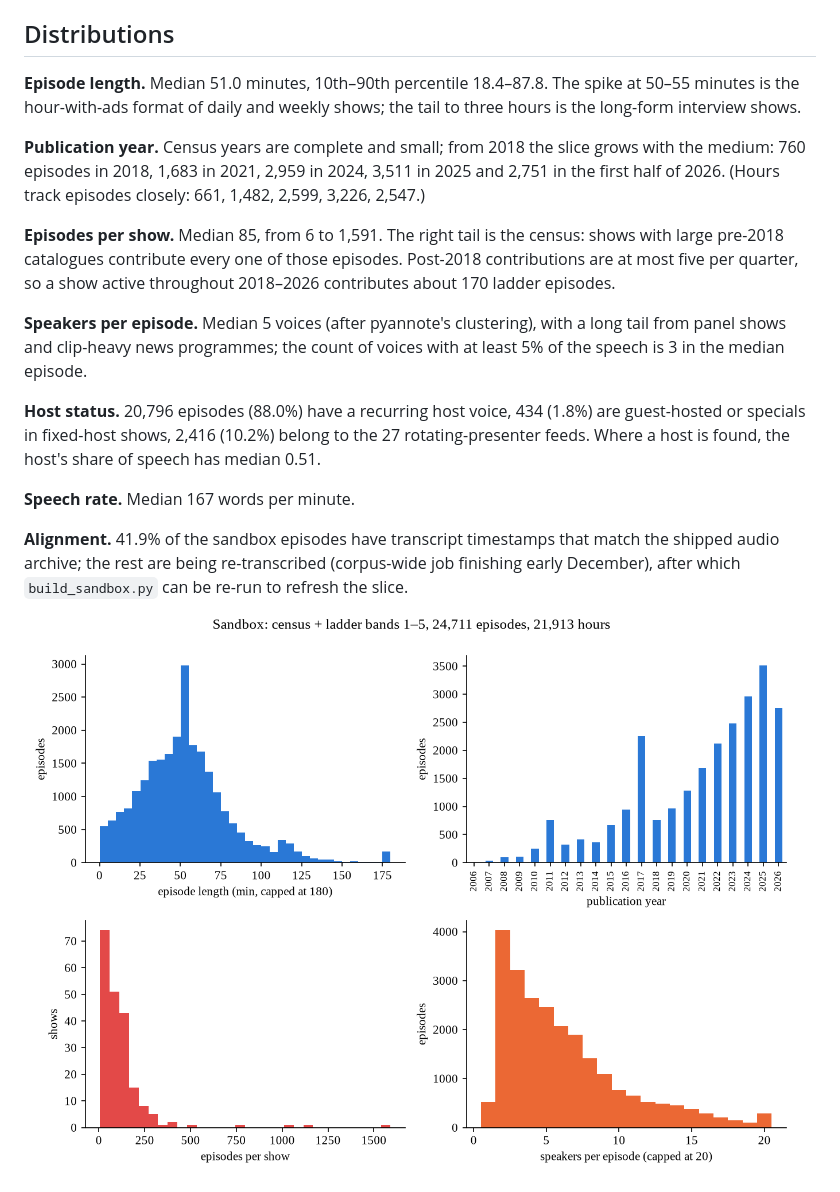
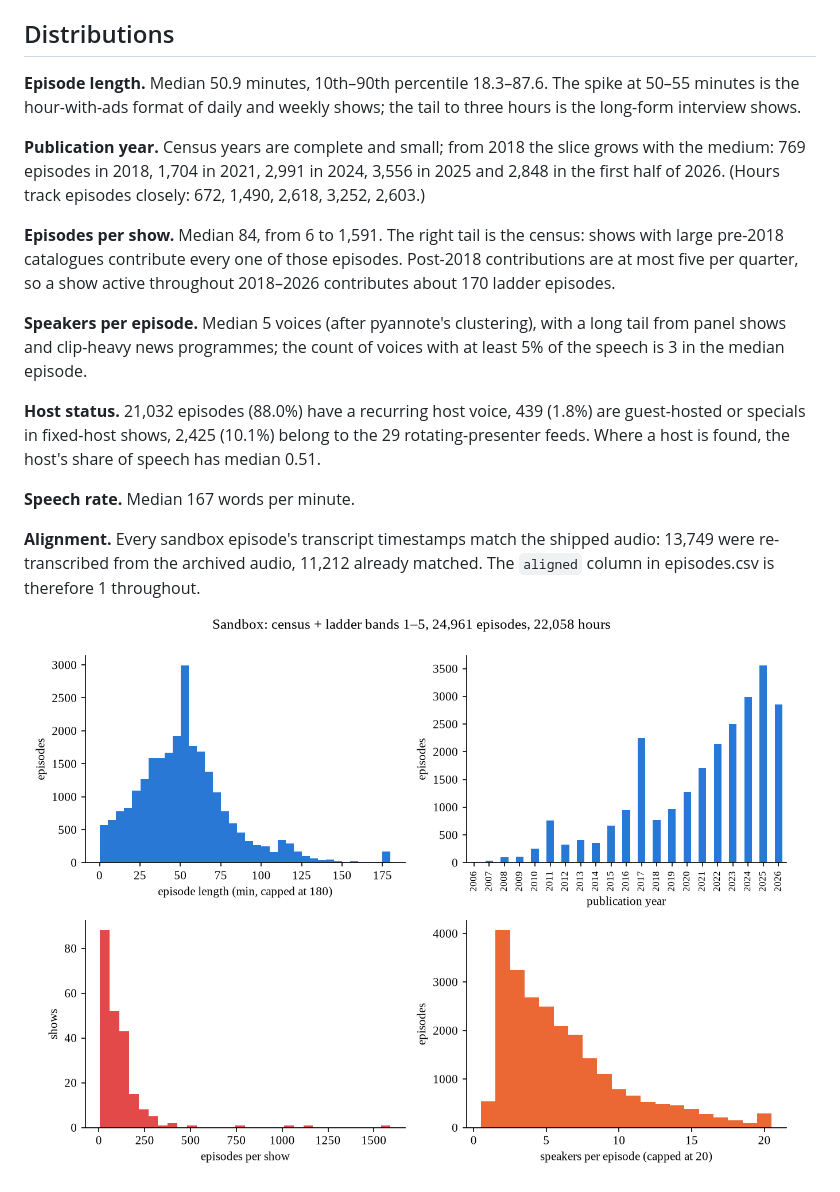
Before and after one commit to dsyang1219/Podcast-Project, a Markdown page: sandbox/README.md, the part around one of its changes. Drawn GitHub-style; pictures changed too: sandbox/figures/distributions.png.

Commit message:
Overview regenerated for the 219-show frame (85,127 episodes); sandbox rebuilt 27 Nov with every transcript aligned; host tables refreshed
Co-Authored-By: Claude Fable 5.1 <noreply@anthropic.com>

```diff
--- a/sandbox/README.md
+++ b/sandbox/README.md
@@ -38,19 +38,19 @@ Join keys: `show_id` (Apple collection id) and `episode_id` (16-hex hash). Field
 
 ## Distributions
 
-**Episode length.** Median 51.0 minutes, 10th–90th percentile 18.4–87.8. The spike at 50–55 minutes is the hour-with-ads format of daily and weekly shows; the tail to three hours is the long-form interview shows.
+**Episode length.** Median 50.9 minutes, 10th–90th percentile 18.3–87.6. The spike at 50–55 minutes is the hour-with-ads format of daily and weekly shows; the tail to three hours is the long-form interview shows.
 
-**Publication year.** Census years are complete and small; from 2018 the slice grows with the medium: 760 episodes in 2018, 1,683 in 2021, 2,959 in 2024, 3,511 in 2025 and 2,751 in the first half of 2026. (Hours track episodes closely: 661, 1,482, 2,599, 3,226, 2,547.)
+**Publication year.** Census years are complete and small; from 2018 the slice grows with the medium: 769 episodes in 2018, 1,704 in 2021, 2,991 in 2024, 3,556 in 2025 and 2,848 in the first half of 2026. (Hours track episodes closely: 672, 1,490, 2,618, 3,252, 2,603.)
 
-**Episodes per show.** Median 85, from 6 to 1,591. The right tail is the census: shows with large pre-2018 catalogues contribute every one of those episodes. Post-2018 contributions are at most five per quarter, so a show active throughout 2018–2026 contributes about 170 ladder episodes.
+**Episodes per show.** Median 84, from 6 to 1,591. The right tail is the census: shows with large pre-2018 catalogues contribute every one of those episodes. Post-2018 contributions are at most five per quarter, so a show active throughout 2018–2026 contributes about 170 ladder episodes.
 
 **Speakers per episode.** Median 5 voices (after pyannote's clustering), with a long tail from panel shows and clip-heavy news programmes; the count of voices with at least 5% of the speech is 3 in the median episode.
 
-**Host status.** 20,796 episodes (88.0%) have a recurring host voice, 434 (1.8%) are guest-hosted or specials in fixed-host shows, 2,416 (10.2%) belong to the 27 rotating-presenter feeds. Where a host is found, the host's share of speech has median 0.51.
+**Host status.** 21,032 episodes (88.0%) have a recurring host voice, 439 (1.8%) are guest-hosted or specials in fixed-host shows, 2,425 (10.1%) belong to the 29 rotating-presenter feeds. Where a host is found, the host's share of speech has median 0.51.
 
 **Speech rate.** Median 167 words per minute.
 
-**Alignment.** 41.9% of the sandbox episodes have transcript timestamps that match the shipped audio archive; the rest are being re-transcribed (corpus-wide job finishing early December), after which `build_sandbox.py` can be re-run to refresh the slice.
+**Alignment.** Every sandbox episode's transcript timestamps match the shipped audio: 13,749 were re-transcribed from the archived audio, 11,212 already matched. The `aligned` column in episodes.csv is therefore 1 throughout.
 
 ![distributions](figures/distributions.png)
 
```
Also changed, not shown: other parts of sandbox/README.md (+8 -8 lines), results/corpus_overview.md (+70 -68 lines), sandbox/figures/speech.png, 8 other files.
